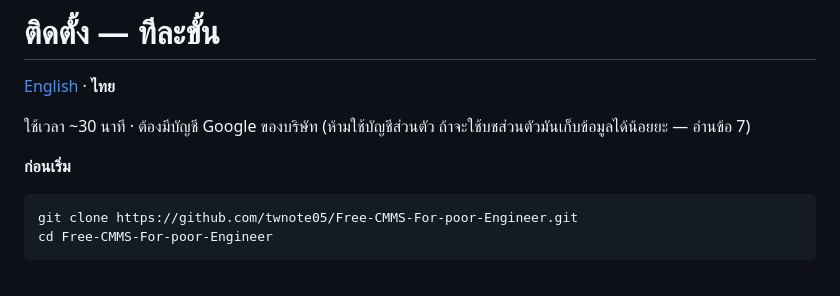
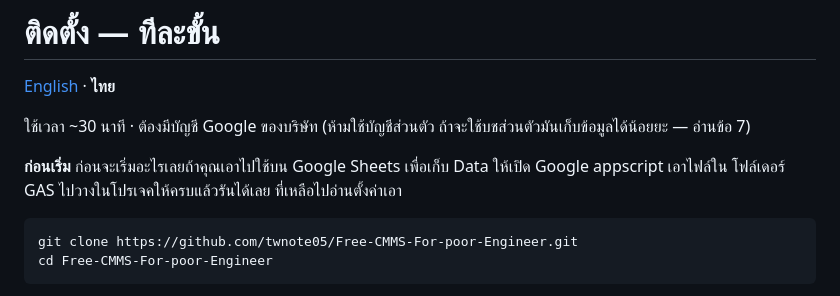
Before and after one commit to twnote05/Free-CMMS-For-poor-Engineer, a Markdown page: docs/SETUP.th.md, the part around the change. GitHub-like rendering.

````diff
--- a/docs/SETUP.th.md
+++ b/docs/SETUP.th.md
@@ -5,6 +5,7 @@
 ใช้เวลา ~30 นาที · ต้องมีบัญชี Google ของบริษัท (ห้ามใช้บัญชีส่วนตัว ถ้าจะใช้บชส่วนตัวมันเก็บข้อมูลได้น้อยยะ — อ่านข้อ 7)
 
 **ก่อนเริ่ม**
+ก่อนจะเริ่มอะไรเลยถ้าคุณเอาไปใช้บน Google Sheets เพื่อเก็บ Data ให้เปิด Google appscript เอาไฟล์ใน โฟล์เดอร์ GAS ไปวางในโปรเจคให้ครบแล้วรันได้เลย ที่เหลือไปอ่านตั้งค่าเอา
 
 ```bash
 git clone https://github.com/twnote05/Free-CMMS-For-poor-Engineer.git
````
